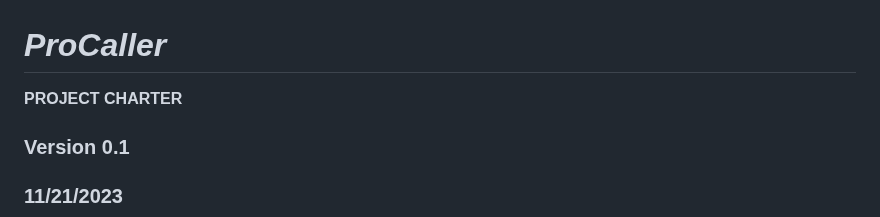
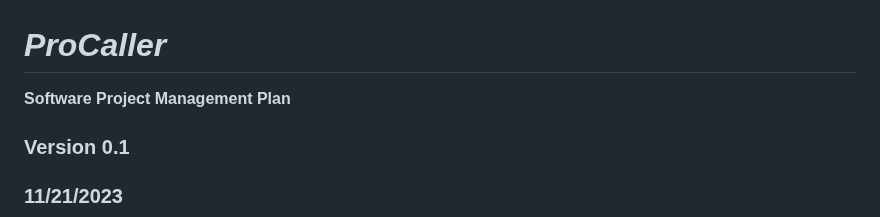
Before and after one commit to Developik/comp4050, a Markdown page: a5/SPMP.md, the part around the change. Drawn GitHub-style.

Commit message:
quick fix

```diff
--- a/a5/SPMP.md
+++ b/a5/SPMP.md
@@ -2,7 +2,7 @@
 
 # **_ProCaller_**
 
-**PROJECT CHARTER**
+**Software Project Management Plan**
 
 ### Version 0.1
 
```
